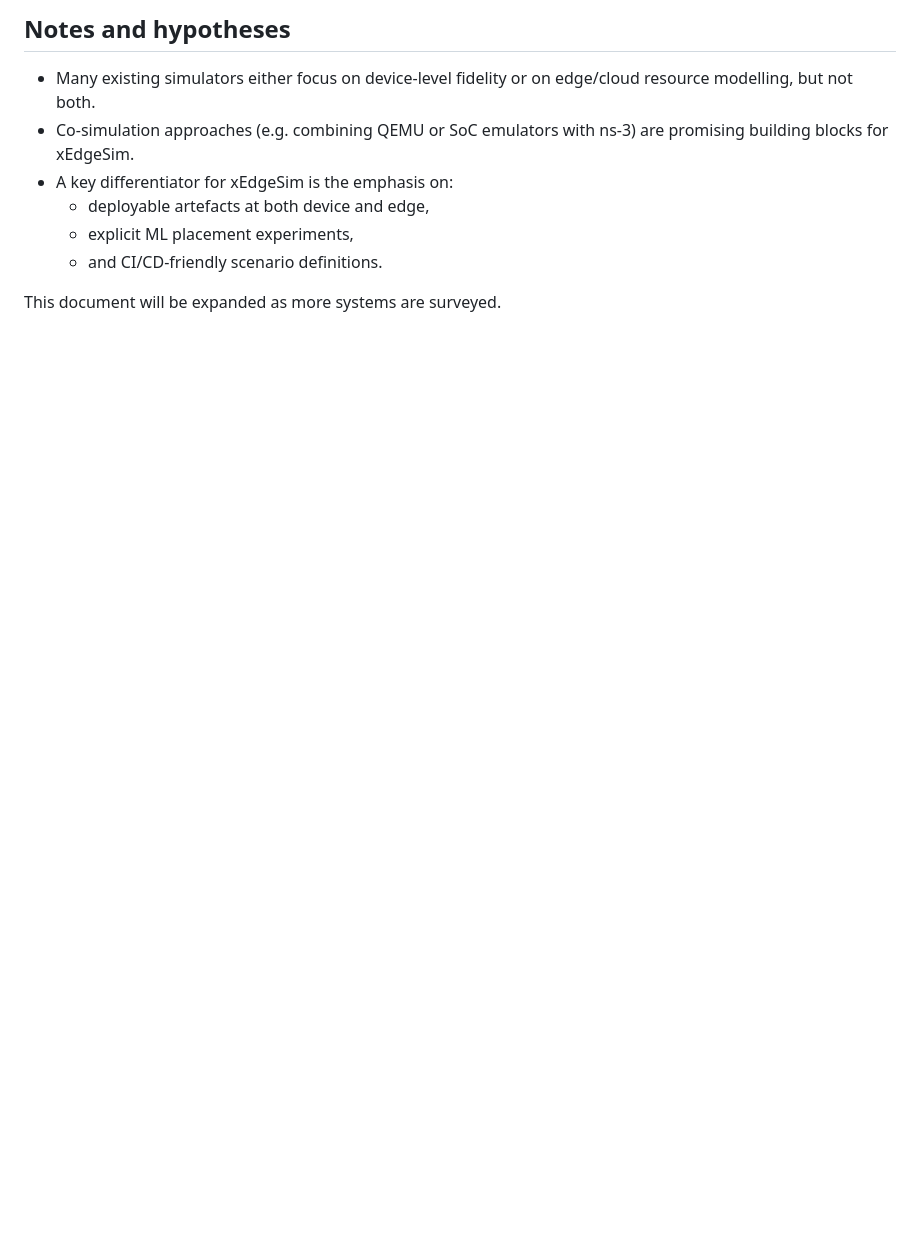
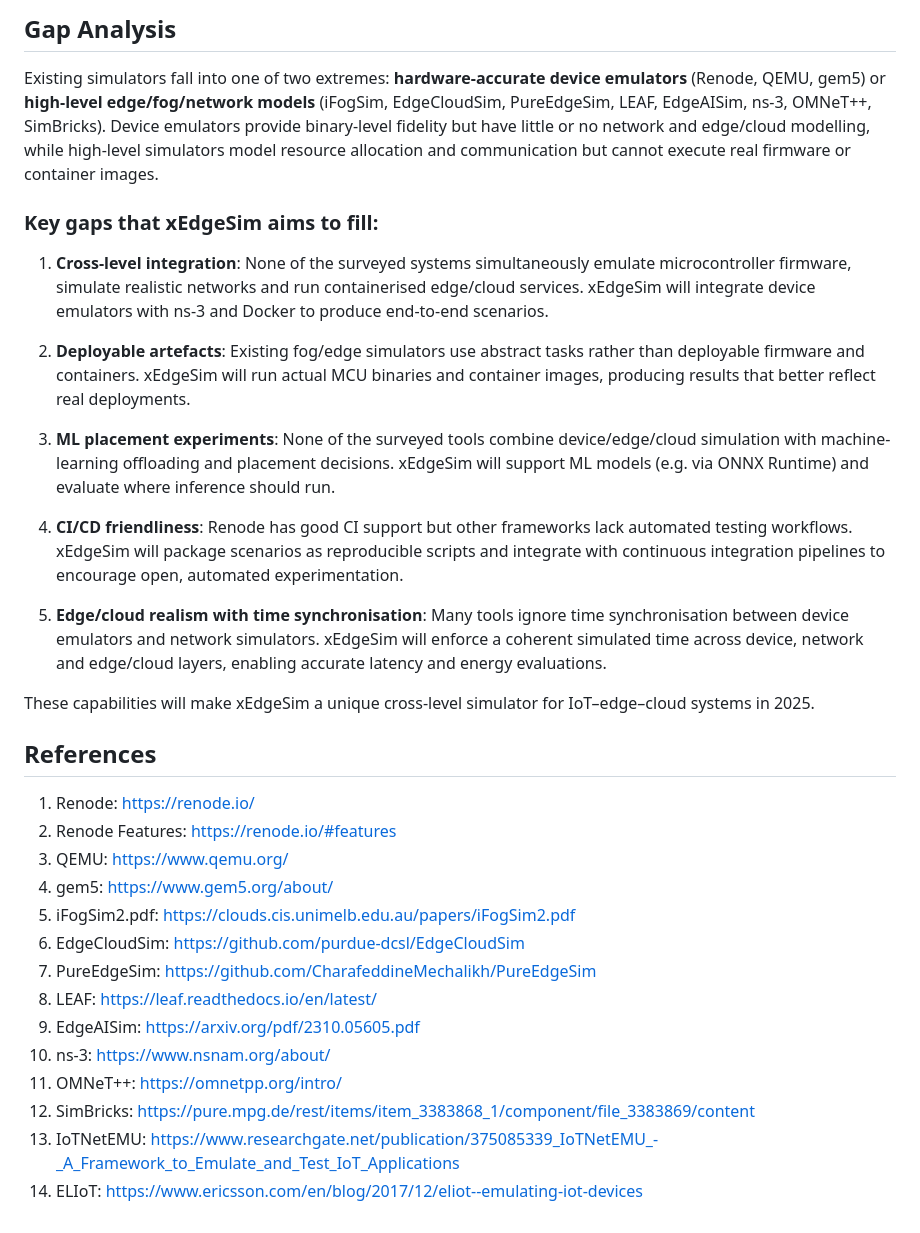
Before and after one commit to rekrevs/xedgesim, a Markdown page: docs/related-work-notes.md, the part around one of its changes. Drawn GitHub-style; blank space fills up the shorter version.

```diff
--- a/docs/related-work-notes.md
+++ b/docs/related-work-notes.md
@@ -25,11 +31,35 @@ The aim is to map out:
 
-## Notes and hypotheses
+## Gap Analysis
 
-- Many existing simulators either focus on device-level fidelity or on edge/cloud resource modelling, but not both.
-- Co-simulation approaches (e.g. combining QEMU or SoC emulators with ns-3) are promising building blocks for xEdgeSim.
-- A key differentiator for xEdgeSim is the emphasis on:
-  - deployable artefacts at both device and edge,
-  - explicit ML placement experiments,
-  - and CI/CD-friendly scenario definitions.
+Existing simulators fall into one of two extremes: **hardware-accurate device emulators** (Renode, QEMU, gem5) or **high-level edge/fog/network models** (iFogSim, EdgeCloudSim, PureEdgeSim, LEAF, EdgeAISim, ns-3, OMNeT++, SimBricks). Device emulators provide binary-level fidelity but have little or no network and edge/cloud modelling, while high-level simulators model resource allocation and communication but cannot execute real firmware or container images.
 
-This document will be expanded as more systems are surveyed.
+### Key gaps that xEdgeSim aims to fill:
+
+1. **Cross-level integration**: None of the surveyed systems simultaneously emulate microcontroller firmware, simulate realistic networks and run containerised edge/cloud services. xEdgeSim will integrate device emulators with ns-3 and Docker to produce end-to-end scenarios.
+
+2. **Deployable artefacts**: Existing fog/edge simulators use abstract tasks rather than deployable firmware and containers. xEdgeSim will run actual MCU binaries and container images, producing results that better reflect real deployments.
+
+3. **ML placement experiments**: None of the surveyed tools combine device/edge/cloud simulation with machine-learning offloading and placement decisions. xEdgeSim will support ML models (e.g. via ONNX Runtime) and evaluate where inference should run.
+
+4. **CI/CD friendliness**: Renode has good CI support but other frameworks lack automated testing workflows. xEdgeSim will package scenarios as reproducible scripts and integrate with continuous integration pipelines to encourage open, automated experimentation.
+
+5. **Edge/cloud realism with time synchronisation**: Many tools ignore time synchronisation between device emulators and network simulators. xEdgeSim will enforce a coherent simulated time across device, network and edge/cloud layers, enabling accurate latency and energy evaluations.
+
+These capabilities will make xEdgeSim a unique cross-level simulator for IoT–edge–cloud systems in 2025.
+
+## References
+
+1. Renode: https://renode.io/
+2. Renode Features: https://renode.io/#features
+3. QEMU: https://www.qemu.org/
+4. gem5: https://www.gem5.org/about/
+5. iFogSim2.pdf: https://clouds.cis.unimelb.edu.au/papers/iFogSim2.pdf
+6. EdgeCloudSim: https://github.com/purdue-dcsl/EdgeCloudSim
+7. PureEdgeSim: https://github.com/CharafeddineMechalikh/PureEdgeSim
+8. LEAF: https://leaf.readthedocs.io/en/latest/
+9. EdgeAISim: https://arxiv.org/pdf/2310.05605.pdf
+10. ns-3: https://www.nsnam.org/about/
+11. OMNeT++: https://omnetpp.org/intro/
+12. SimBricks: https://pure.mpg.de/rest/items/item_3383868_1/component/file_3383869/content
+13. IoTNetEMU: https://www.researchgate.net/publication/375085339_IoTNetEMU_-_A_Framework_to_Emulate_and_Test_IoT_Applications
+14. ELIoT: https://www.ericsson.com/en/blog/2017/12/eliot--emulating-iot-devices
```
Also changed, not shown: other parts of docs/related-work-notes.md (+17 -11 lines).
